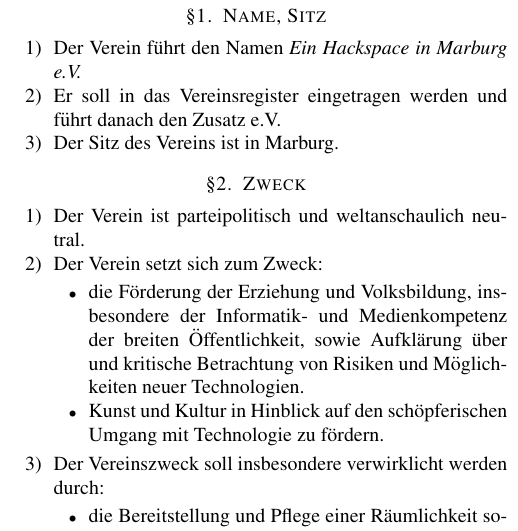
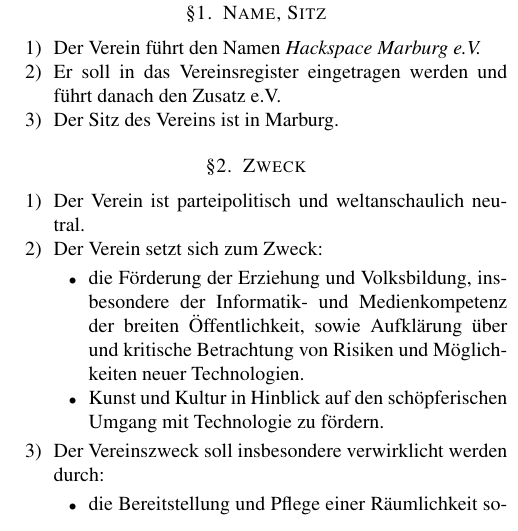
Before and after one commit to hackspace-marburg/satzung, a LaTeX paper (satzung.tex): part of one column of page 1 of 2, cut so that both start at the same text. Compiled offline with pdfLaTeX.

Commit message:
Renamed to

```diff
--- a/satzung.tex
+++ b/satzung.tex
@@ -40,7 +40,7 @@
 
 \section{Name, Sitz}
 \begin{enumerate}
-  \item Der Verein führt den Namen \textit{Ein Hackspace in Marburg e.V.}
+  \item Der Verein führt den Namen \textit{Hackspace Marburg e.V.}
 
   \item Er soll in das Vereinsregister eingetragen werden und führt danach den
     Zusatz e.V.
```
